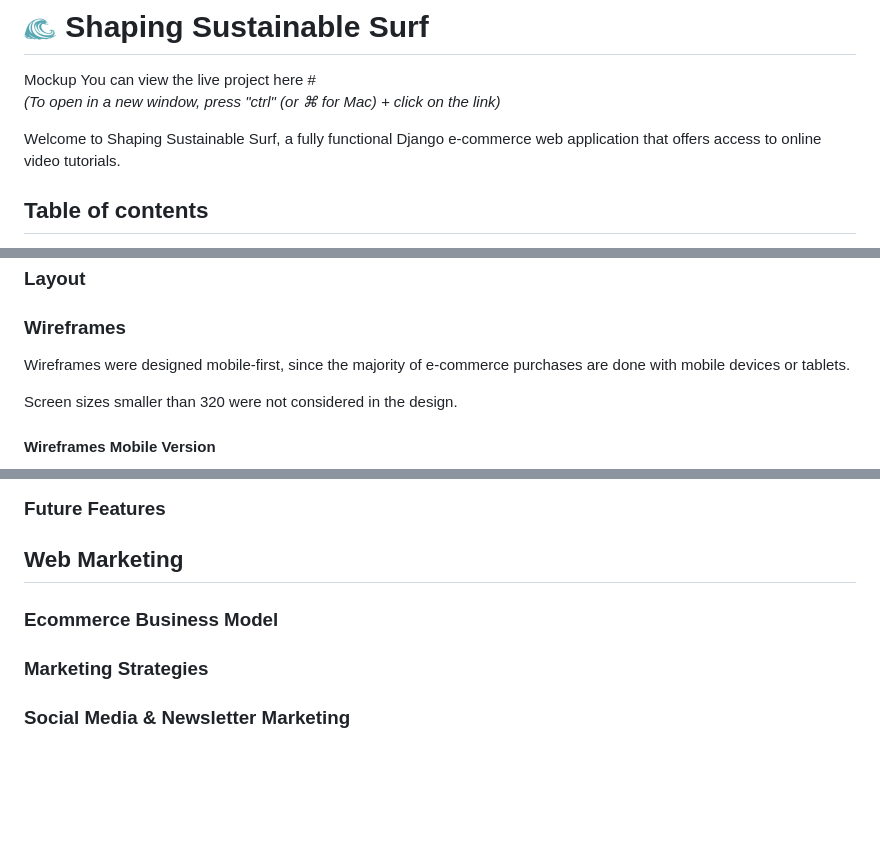
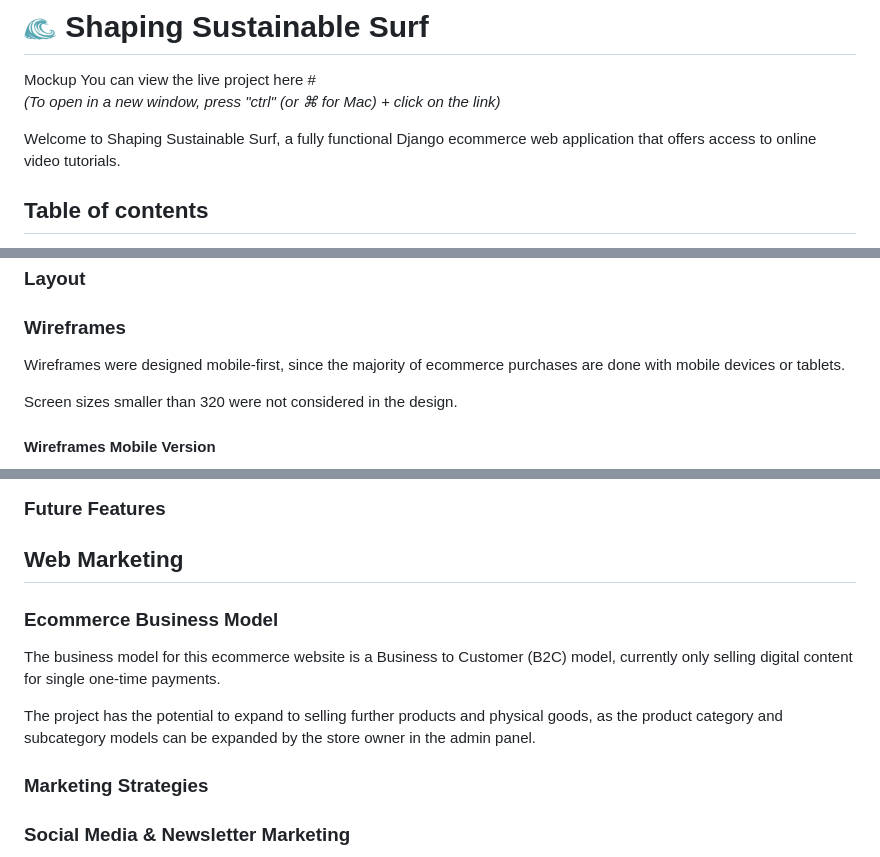
Before and after one commit to g-omarsdottir/shaping-sustainable-surf, a Markdown page: README.md, 3 parts joined by grey strips. GitHub-like rendering; blank space fills up the shorter version.

Commit message:
Add to README: ecommerce business model

```diff
--- a/README.md
+++ b/README.md
@@ -4,7 +4,7 @@ Mockup
 You can view the live project here # <br>
 *(To open in a new window, press "ctrl" (or ⌘ for Mac) + click on the link)*
 
-Welcome to Shaping Sustainable Surf, a fully functional Django e-commerce web application that offers access to online video tutorials.
+Welcome to Shaping Sustainable Surf, a fully functional Django ecommerce web application that offers access to online video tutorials.
 
 ## Table of contents
 
@@ -104,7 +104,7 @@ As a frequent visitor, I want to
 ### Layout
 ### Wireframes
 
-Wireframes were designed mobile-first, since the majority of e-commerce purchases are done with mobile devices or tablets.
+Wireframes were designed mobile-first, since the majority of ecommerce purchases are done with mobile devices or tablets.
 
 Screen sizes smaller than 320 were not considered in the design.
 
@@ -169,7 +169,13 @@ In addition to libraries and frameworks already installed in the Code Institute
 ### Future Features
 
 ## Web Marketing
+
 ### Ecommerce Business Model
+
+The business model for this ecommerce website is a Business to Customer (B2C) model, currently only selling digital content for single one-time payments. <br>
+
+The project has the potential to expand to selling further products and physical goods, as the product category and subcategory models can be expanded by the store owner in the admin panel.
+
 ### Marketing Strategies
 ### Social Media & Newsletter Marketing
 ### Search Engine Optimization (SEO)
```
